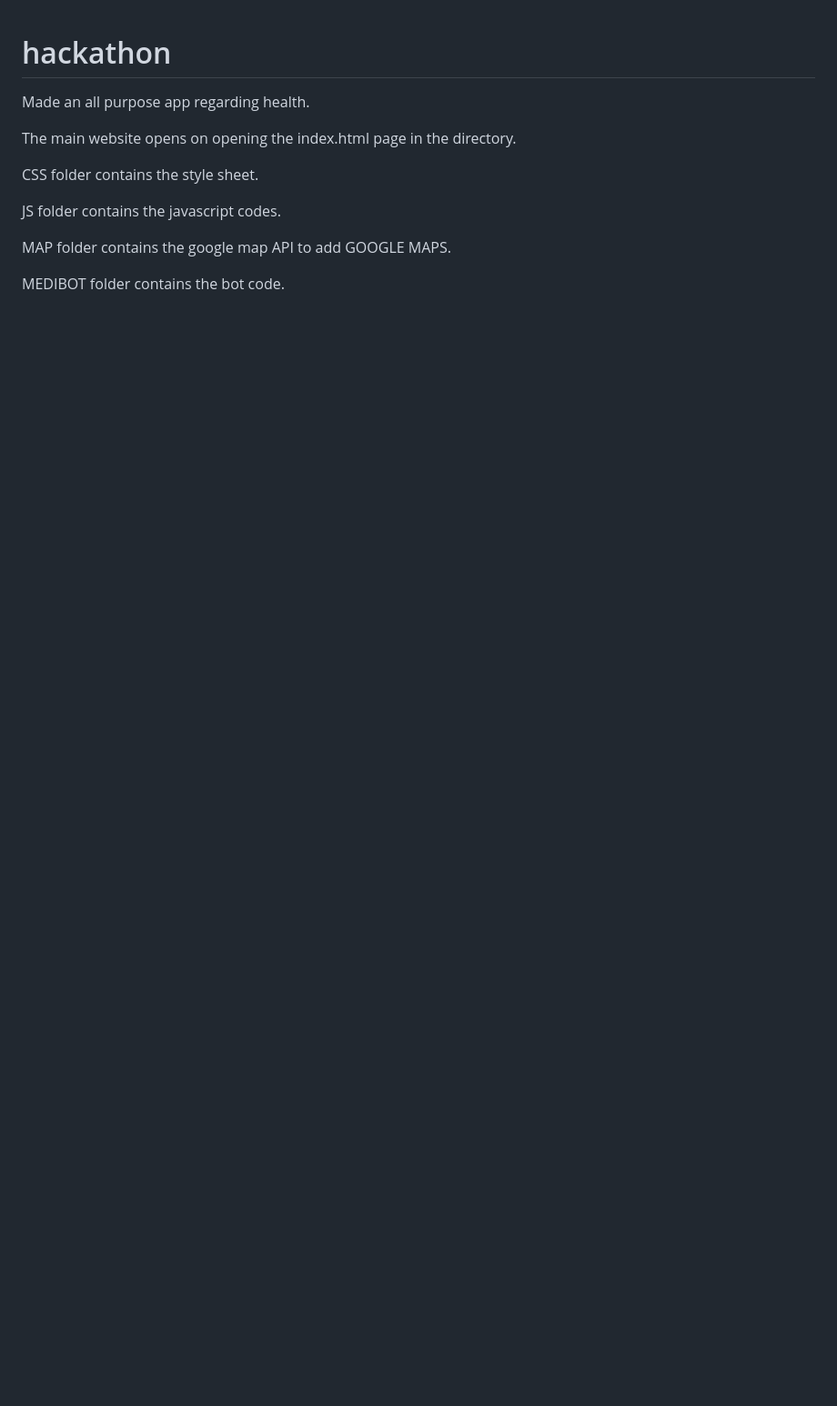
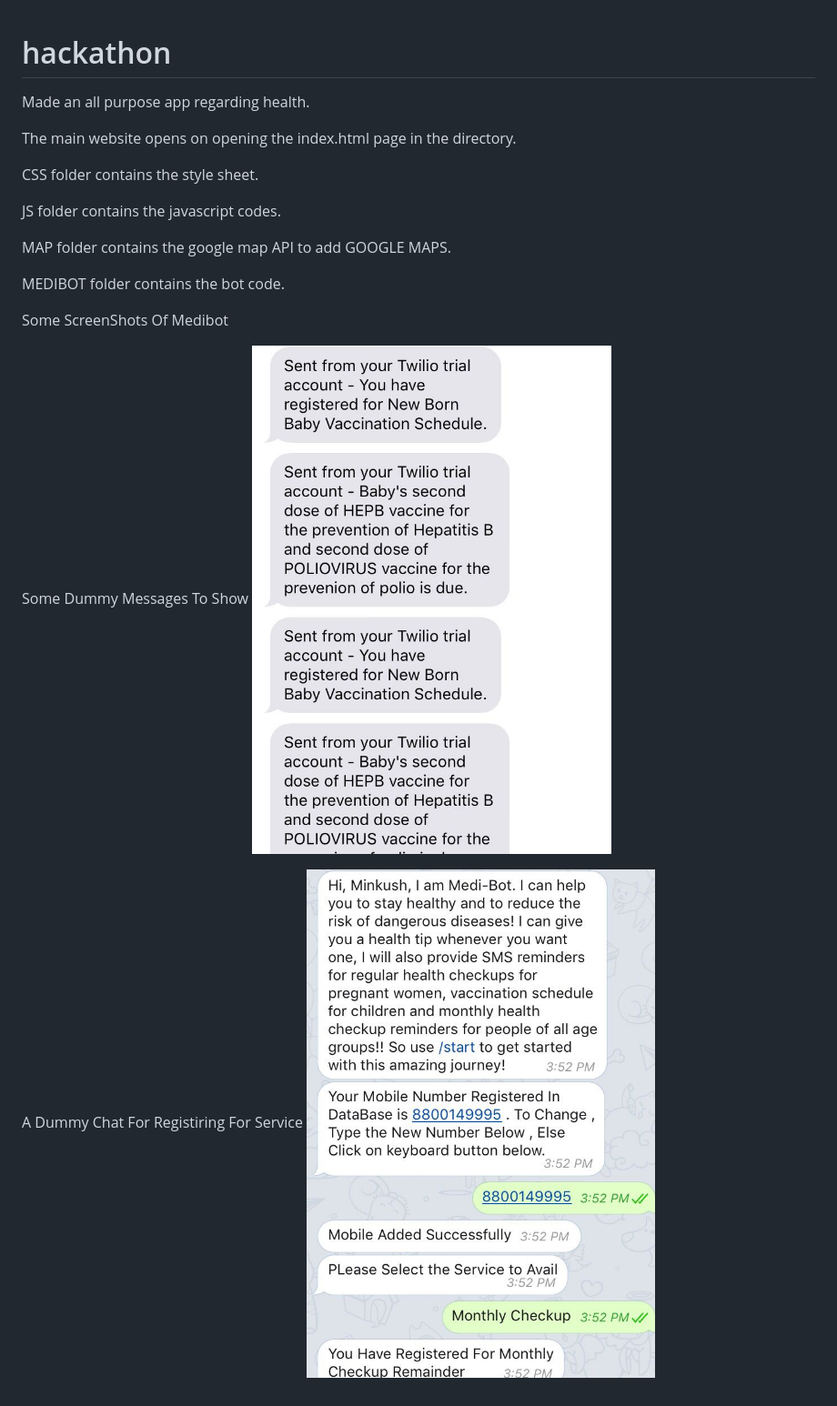
Before and after one commit to kungfucat/hackathon, a Markdown page: README.md, the part around the change. Shown: that part at 91% size. GitHub-like rendering; pictures changed too: MEDIBOT/screens/1.jpeg (added), MEDIBOT/screens/2.jpeg (added); blank space fills up the shorter version.

```diff
--- a/README.md
+++ b/README.md
@@ -10,3 +10,11 @@ JS folder contains the javascript codes.
 MAP folder contains the google map API to add GOOGLE MAPS.
 
 MEDIBOT folder contains the bot code.
+
+Some ScreenShots Of Medibot
+
+Some Dummy Messages To Show
+![Alt text](./MEDIBOT/screens/1.jpeg "Optional Title")
+
+A Dummy Chat For Registiring For Service
+![Alt text](./MEDIBOT/screens/2.jpeg "Optional Title")
```
